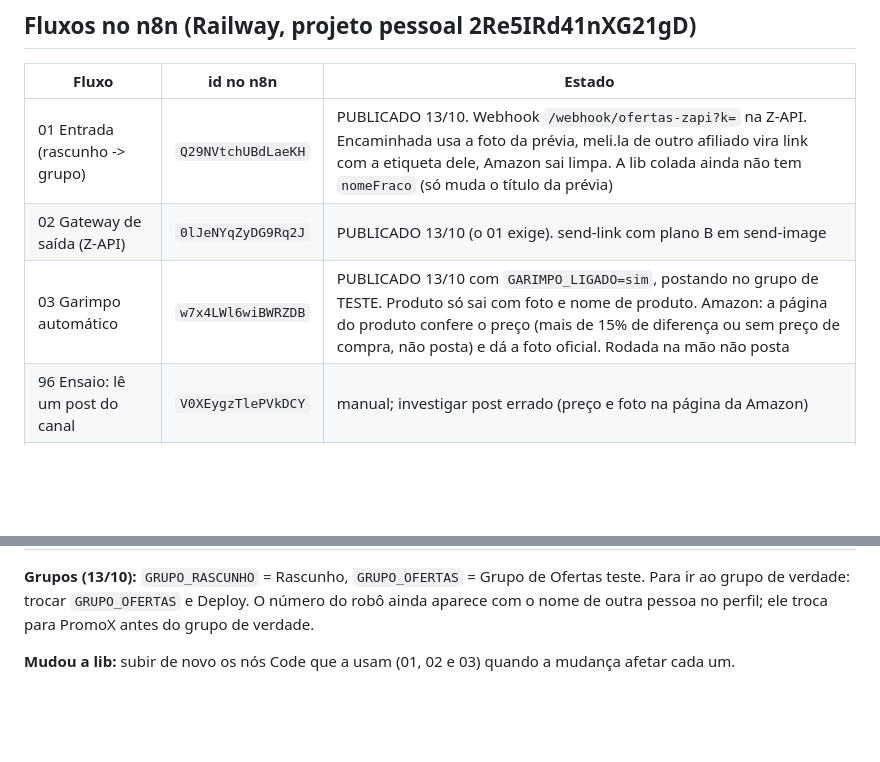
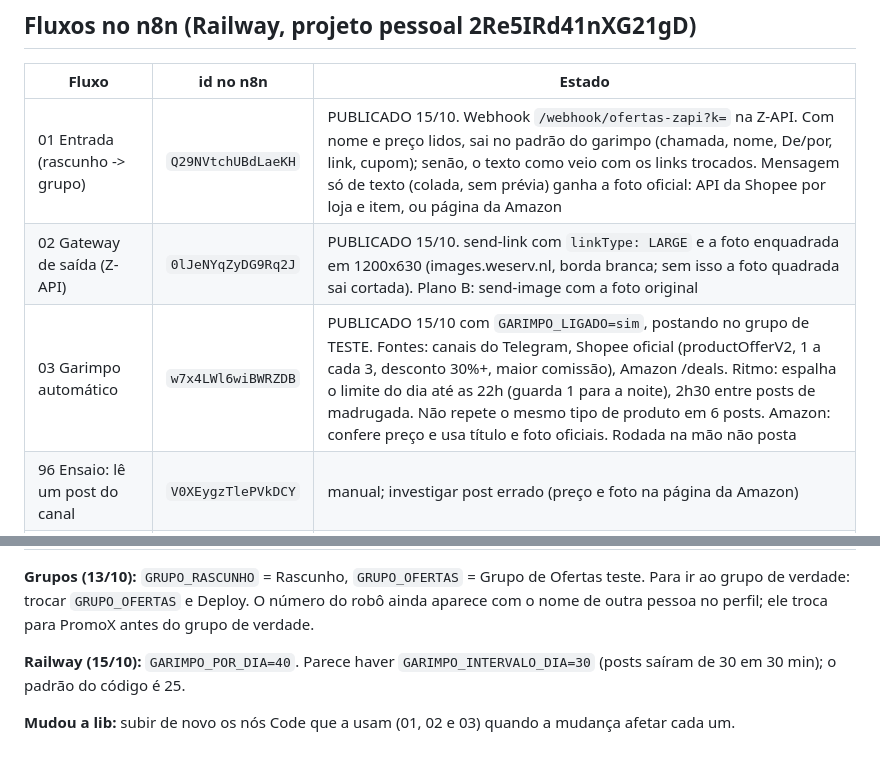
Before and after one commit to KaosTon/LINKSDEAFILIADOS, a Markdown page: CLAUDE.md, 2 parts joined by grey strips. Rendered like a GitHub page; blank space fills up the shorter version.

Commit message:
CLAUDE.md: estado dos fluxos em 15/10
Co-Authored-By: Claude Opus 5.5 <noreply@anthropic.com>
Claude-Session: https://claude.ai/code/session_01AzRaioEWVift5RoPR7mM1i

```diff
--- a/CLAUDE.md
+++ b/CLAUDE.md
@@ -57,9 +57,9 @@ no fim de `skills/n8n/SKILL.md` e em `skills/whatsapp-zapi/SKILL.md`
 
 | Fluxo | id no n8n | Estado |
 |---|---|---|
-| 01 Entrada (rascunho -> grupo) | `Q29NVtchUBdLaeKH` | PUBLICADO 13/10. Webhook `/webhook/ofertas-zapi?k=` na Z-API. Encaminhada usa a foto da prévia, meli.la de outro afiliado vira link com a etiqueta dele, Amazon sai limpa. A lib colada ainda não tem `nomeFraco` (só muda o título da prévia) |
-| 02 Gateway de saída (Z-API) | `0lJeNYqZyDG9Rq2J` | PUBLICADO 13/10 (o 01 exige). send-link com plano B em send-image |
-| 03 Garimpo automático | `w7x4LWl6wiBWRZDB` | PUBLICADO 13/10 com `GARIMPO_LIGADO=sim`, postando no grupo de TESTE. Produto só sai com foto e nome de produto. Amazon: a página do produto confere o preço (mais de 15% de diferença ou sem preço de compra, não posta) e dá a foto oficial. Rodada na mão não posta |
+| 01 Entrada (rascunho -> grupo) | `Q29NVtchUBdLaeKH` | PUBLICADO 15/10. Webhook `/webhook/ofertas-zapi?k=` na Z-API. Com nome e preço lidos, sai no padrão do garimpo (chamada, nome, De/por, link, cupom); senão, o texto como veio com os links trocados. Mensagem só de texto (colada, sem prévia) ganha a foto oficial: API da Shopee por loja e item, ou página da Amazon |
+| 02 Gateway de saída (Z-API) | `0lJeNYqZyDG9Rq2J` | PUBLICADO 15/10. send-link com `linkType: LARGE` e a foto enquadrada em 1200x630 (images.weserv.nl, borda branca; sem isso a foto quadrada sai cortada). Plano B: send-image com a foto original |
+| 03 Garimpo automático | `w7x4LWl6wiBWRZDB` | PUBLICADO 15/10 com `GARIMPO_LIGADO=sim`, postando no grupo de TESTE. Fontes: canais do Telegram, Shopee oficial (productOfferV2, 1 a cada 3, desconto 30%+, maior comissão), Amazon /deals. Ritmo: espalha o limite do dia até as 22h (guarda 1 para a noite), 2h30 entre posts de madrugada. Não repete o mesmo tipo de produto em 6 posts. Amazon: confere preço e usa título e foto oficiais. Rodada na mão não posta |
 | 96 Ensaio: lê um post do canal | `V0XEygzTlePVkDCY` | manual; investigar post errado (preço e foto na página da Amazon) |
 | 97 Ensaio: de onde tirar ofertas | `dg95IghMfsJGlosW` | manual |
 | 98 Ensaio: abre link curto | `dtJ7lwTKLItlckuD` | manual |
@@ -67,4 +67,6 @@ no fim de `skills/n8n/SKILL.md` e em `skills/whatsapp-zapi/SKILL.md`
 
 **Grupos (13/10):** `GRUPO_RASCUNHO` = Rascunho, `GRUPO_OFERTAS` = Grupo de Ofertas teste. Para ir ao grupo de verdade: trocar `GRUPO_OFERTAS` e Deploy. O número do robô ainda aparece com o nome de outra pessoa no perfil; ele troca para PromoX antes do grupo de verdade.
 
+**Railway (15/10):** `GARIMPO_POR_DIA=40`. Parece haver `GARIMPO_INTERVALO_DIA=30` (posts saíram de 30 em 30 min); o padrão do código é 25.
+
 **Mudou a lib:** subir de novo os nós Code que a usam (01, 02 e 03) quando a mudança afetar cada um.
```
